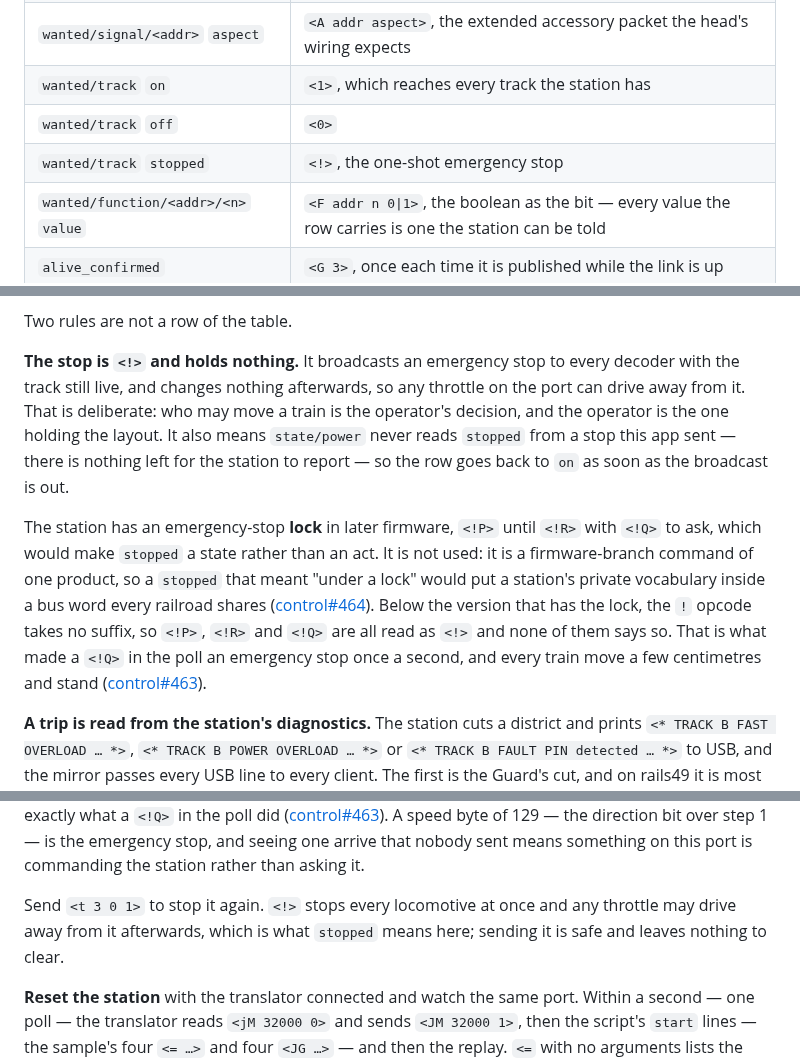
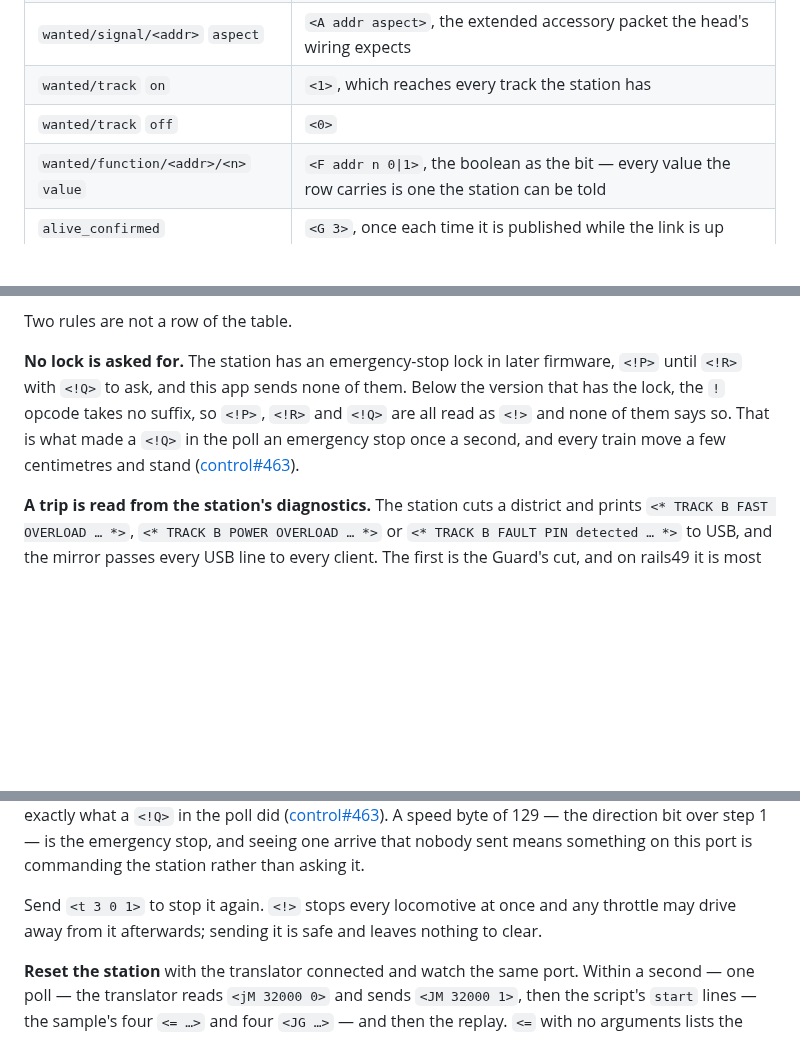
Before and after one commit to rails49/dccex, a Markdown page: docs/dccex/README.md, 3 parts joined by grey strips. Drawn GitHub-style; blank space fills up the shorter version.

Commit message:
docs: drop stopped from the wanted/track mapping (#309)
The stopped row and the one-shot stop rule go from the dccex README.
The lock paragraph now says only that no lock is asked for, and keeps
the account of <!Q> in the poll (control#463).

Co-Authored-By: Claude Opus 5.5 <noreply@anthropic.com>

```diff
--- a/docs/dccex/README.md
+++ b/docs/dccex/README.md
@@ -274,7 +274,6 @@ the comparison is the text and never the name.
 | `wanted/signal/<addr>` `aspect` | `<A addr aspect>`, the extended accessory packet the head's wiring expects |
 | `wanted/track` `on` | `<1>`, which reaches every track the station has |
 | `wanted/track` `off` | `<0>` |
-| `wanted/track` `stopped` | `<!>`, the one-shot emergency stop |
 | `wanted/function/<addr>/<n>` `value` | `<F addr n 0\|1>`, the boolean as the bit — every value the row carries is one the station can be told |
 | `alive_confirmed` | `<G 3>`, once each time it is published while the link is up |
 
@@ -312,24 +311,12 @@ state this hardware has no packet for, and nothing is sent.
 
 Two rules are not a row of the table.
 
-**The stop is `<!>` and holds nothing.** It broadcasts an emergency stop to
-every decoder with the track still live, and changes nothing afterwards, so
-any throttle on the port can drive away from it. That is deliberate: who may
-move a train is the operator's decision, and the operator is the one holding
-the layout. It also means `state/power` never reads `stopped` from a stop this
-app sent — there is nothing left for the station to report — so the row goes
-back to `on` as soon as the broadcast is out.
-
-The station has an emergency-stop **lock** in later firmware, `<!P>` until
-`<!R>` with `<!Q>` to ask, which would make `stopped` a state rather than an
-act. It is not used: it is a firmware-branch command of one product, so a
-`stopped` that meant "under a lock" would put a station's private vocabulary
-inside a bus word every railroad shares
-([control#464](https://github.com/rails49/control/issues/464)). Below the
-version that has the lock, the `!` opcode takes no suffix, so `<!P>`, `<!R>`
-and `<!Q>` are all read as `<!>` and none of them says so. That is what made a
-`<!Q>` in the poll an emergency stop once a second, and every train move a few
-centimetres and stand
+**No lock is asked for.** The station has an emergency-stop lock in later
+firmware, `<!P>` until `<!R>` with `<!Q>` to ask, and this app sends none of
+them. Below the version that has the lock, the `!` opcode takes no suffix, so
+`<!P>`, `<!R>` and `<!Q>` are all read as `<!>` and none of them says so. That
+is what made a `<!Q>` in the poll an emergency stop once a second, and every
+train move a few centimetres and stand
 ([control#463](https://github.com/rails49/control/issues/463)).
 
 **A trip is read from the station's diagnostics.** The station cuts a
@@ -645,8 +632,8 @@ arrive that nobody sent means something on this port is commanding the station
 rather than asking it.
 
 Send `<t 3 0 1>` to stop it again. `<!>` stops every locomotive at once and any
-throttle may drive away from it afterwards, which is what `stopped` means here;
-sending it is safe and leaves nothing to clear.
+throttle may drive away from it afterwards; sending it is safe and leaves
+nothing to clear.
 
 **Reset the station** with the translator connected and watch the same
 port. Within a second — one poll — the translator reads `<jM 32000 0>` and
```
